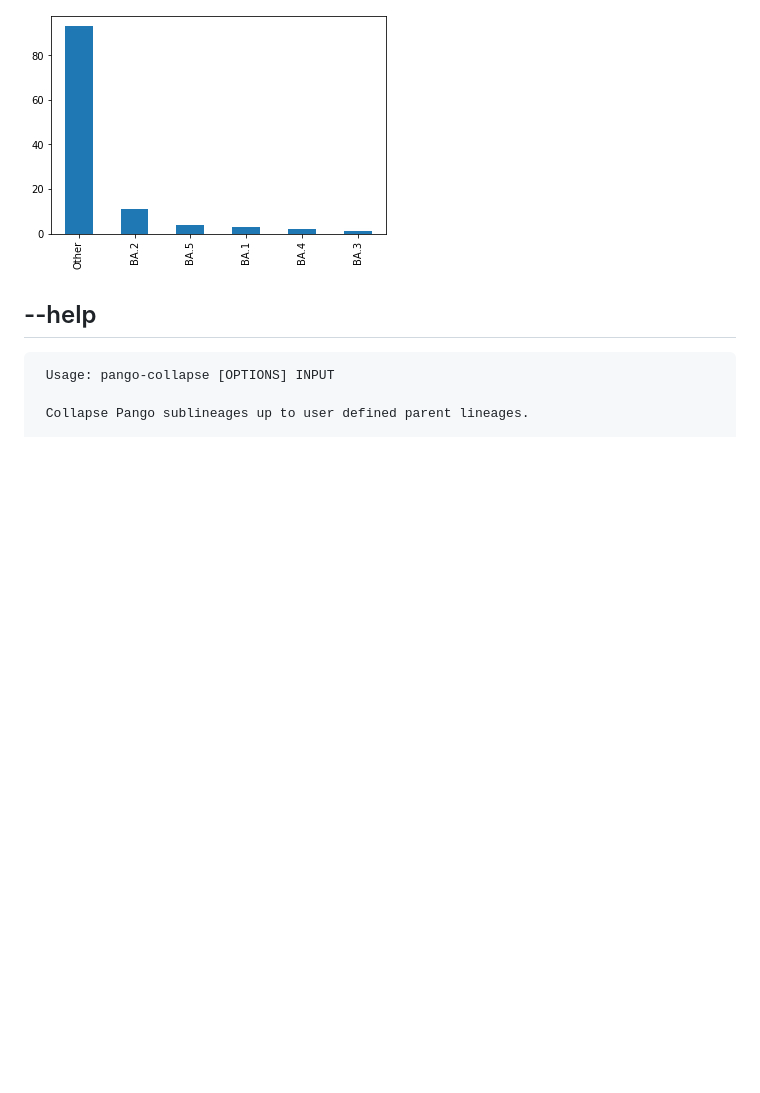
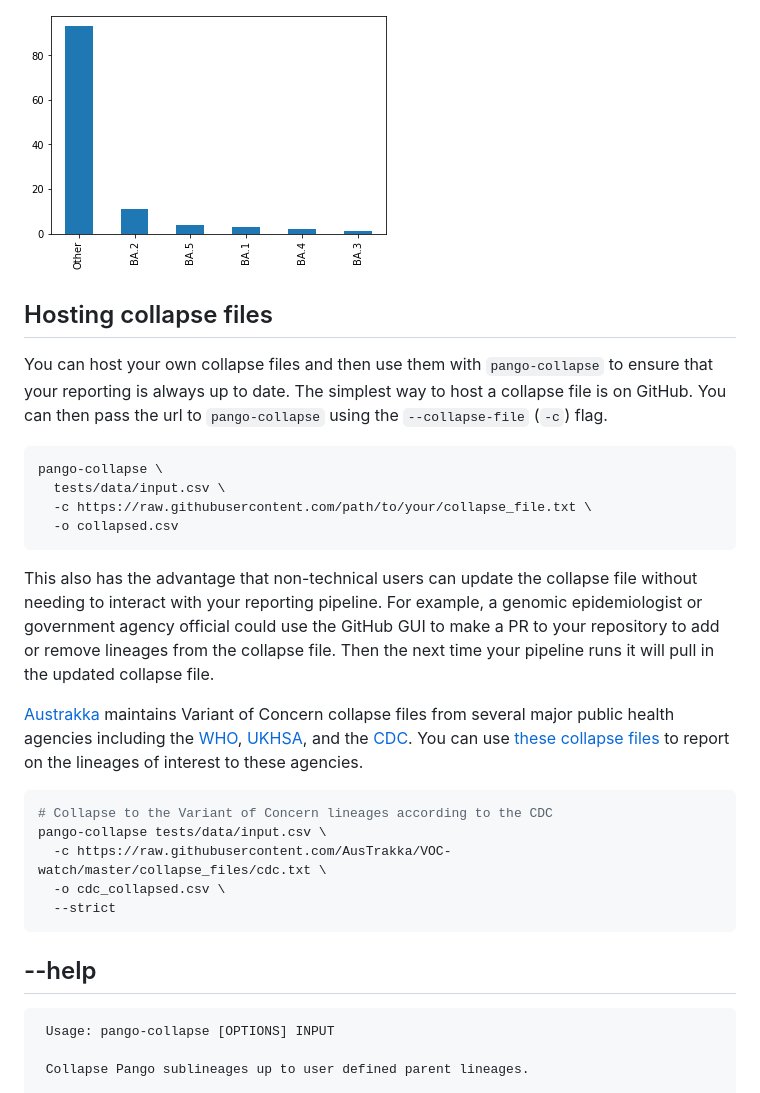
Before and after one commit to MDU-PHL/pango-collapse, a Markdown page: README.md, the part around one of its changes. Rendered like a GitHub page; blank space fills up the shorter version.

Commit message:
:memo: add hosting docs

````diff
--- a/README.md
+++ b/README.md
@@ -149,6 +149,29 @@ df.Lineage_family.value_counts().plot(kind='bar')
 
 ![](images/nextclade_omicron.jpg)
 
+## Hosting collapse files
+
+You can host your own collapse files and then use them with `pango-collapse` to ensure that your reporting is always up to date. The simplest way to host a collapse file is on GitHub. You can then pass the url to `pango-collapse` using the `--collapse-file` (`-c`) flag.
+
+```bash
+pango-collapse \
+  tests/data/input.csv \
+  -c https://raw.githubusercontent.com/path/to/your/collapse_file.txt \
+  -o collapsed.csv
+```
+
+This also has the advantage that non-technical users can update the collapse file without needing to interact with your reporting pipeline. For example, a genomic epidemiologist or government agency official could use the GitHub GUI to make a PR to your repository to add or remove lineages from the collapse file. Then the next time your pipeline runs it will pull in the updated collapse file.
+
+[Austrakka](https://github.com/AusTrakka/VOC-watch/tree/master/collapse_files) maintains Variant of Concern collapse files from several major public health agencies including the [WHO](https://www.who.int/activities/tracking-SARS-CoV-2-variants), [UKHSA](https://www.gov.uk/government/publications/sars-cov-2-genome-sequence-prevalence-and-growth-rate), and the [CDC](https://www.cdc.gov/coronavirus/2019-ncov/variants/variant-classifications.html). You can use [these collapse files](https://github.com/AusTrakka/VOC-watch/tree/master/collapse_files) to report on the lineages of interest to these agencies.
+
+```bash
+# Collapse to the Variant of Concern lineages according to the CDC
+pango-collapse tests/data/input.csv \
+  -c https://raw.githubusercontent.com/AusTrakka/VOC-watch/master/collapse_files/cdc.txt \
+  -o cdc_collapsed.csv \
+  --strict
+```
+
 ## --help
 
 ```
````
Also changed, not shown: other parts of README.md (+1 -0 lines).
